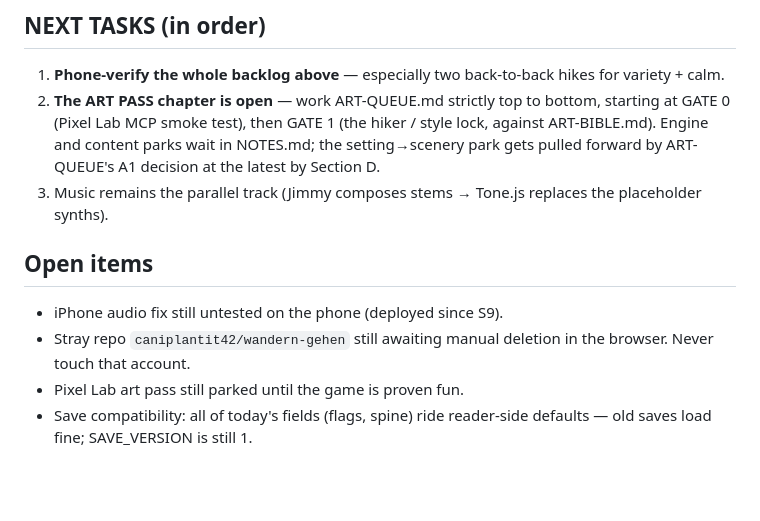
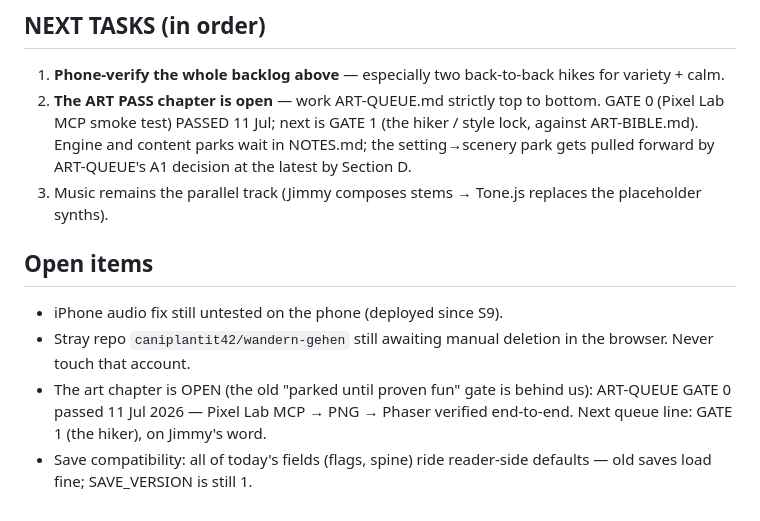
Before and after one commit to waligada26/wandern-gehen, a Markdown page: HANDOVER.md, the part around the change. Drawn GitHub-style; blank space fills up the shorter version.

```diff
--- a/HANDOVER.md
+++ b/HANDOVER.md
@@ -57,9 +57,9 @@ tag/spec authority), NOTES.md (parked backlog).
 1. **Phone-verify the whole backlog above** — especially two
    back-to-back hikes for variety + calm.
 2. **The ART PASS chapter is open** — work ART-QUEUE.md strictly top
-   to bottom, starting at GATE 0 (Pixel Lab MCP smoke test), then
-   GATE 1 (the hiker / style lock, against ART-BIBLE.md). Engine and
-   content parks wait in NOTES.md; the setting→scenery park gets
+   to bottom. GATE 0 (Pixel Lab MCP smoke test) PASSED 11 Jul; next
+   is GATE 1 (the hiker / style lock, against ART-BIBLE.md). Engine
+   and content parks wait in NOTES.md; the setting→scenery park gets
    pulled forward by ART-QUEUE's A1 decision at the latest by
    Section D.
 3. Music remains the parallel track (Jimmy composes stems → Tone.js
@@ -70,6 +70,9 @@ tag/spec authority), NOTES.md (parked backlog).
 - iPhone audio fix still untested on the phone (deployed since S9).
 - Stray repo `caniplantit42/wandern-gehen` still awaiting manual
   deletion in the browser. Never touch that account.
-- Pixel Lab art pass still parked until the game is proven fun.
+- The art chapter is OPEN (the old "parked until proven fun" gate is
+  behind us): ART-QUEUE GATE 0 passed 11 Jul 2026 — Pixel Lab MCP →
+  PNG → Phaser verified end-to-end. Next queue line: GATE 1 (the
+  hiker), on Jimmy's word.
 - Save compatibility: all of today's fields (flags, spine) ride
   reader-side defaults — old saves load fine; SAVE_VERSION is still 1.
```
Also changed, not shown: ART-QUEUE.md (+29 -3 lines).
